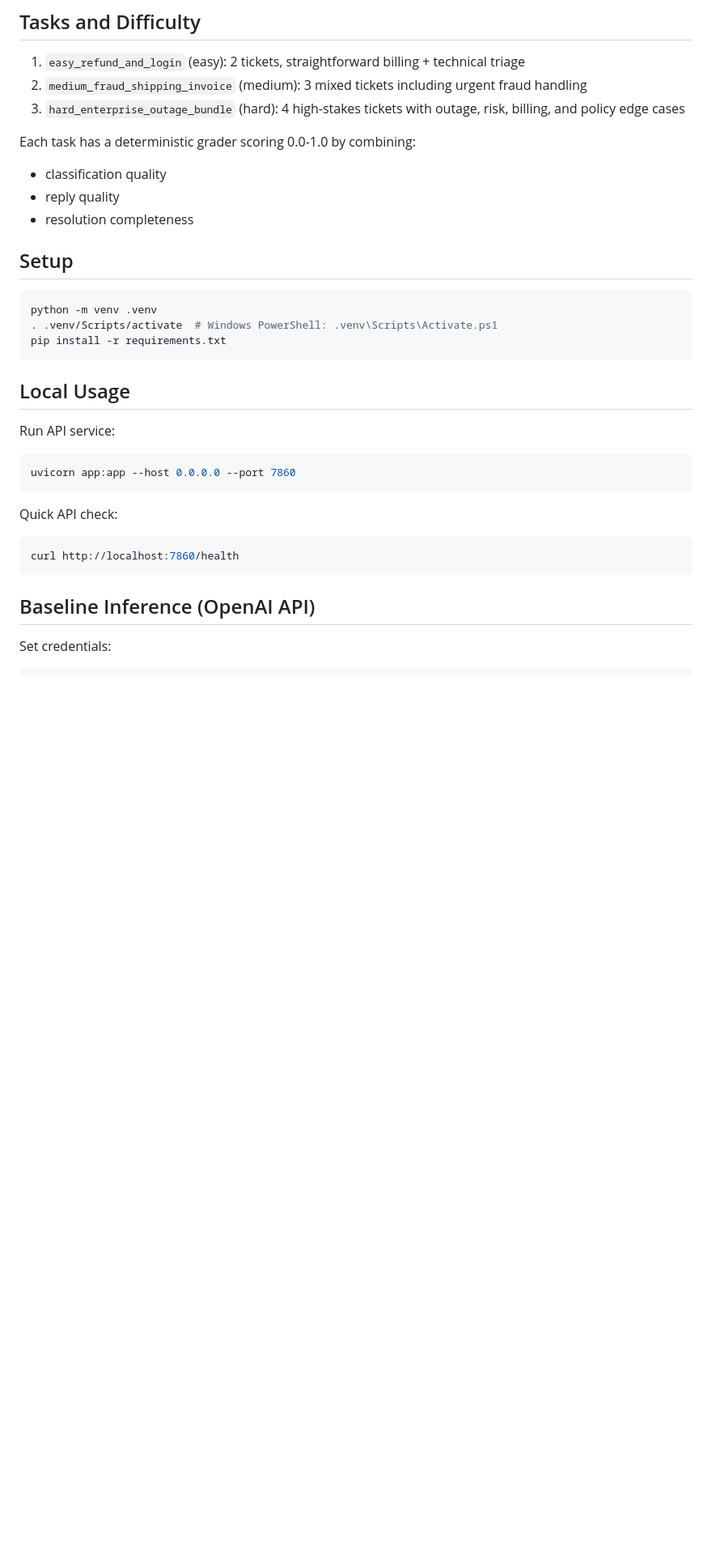
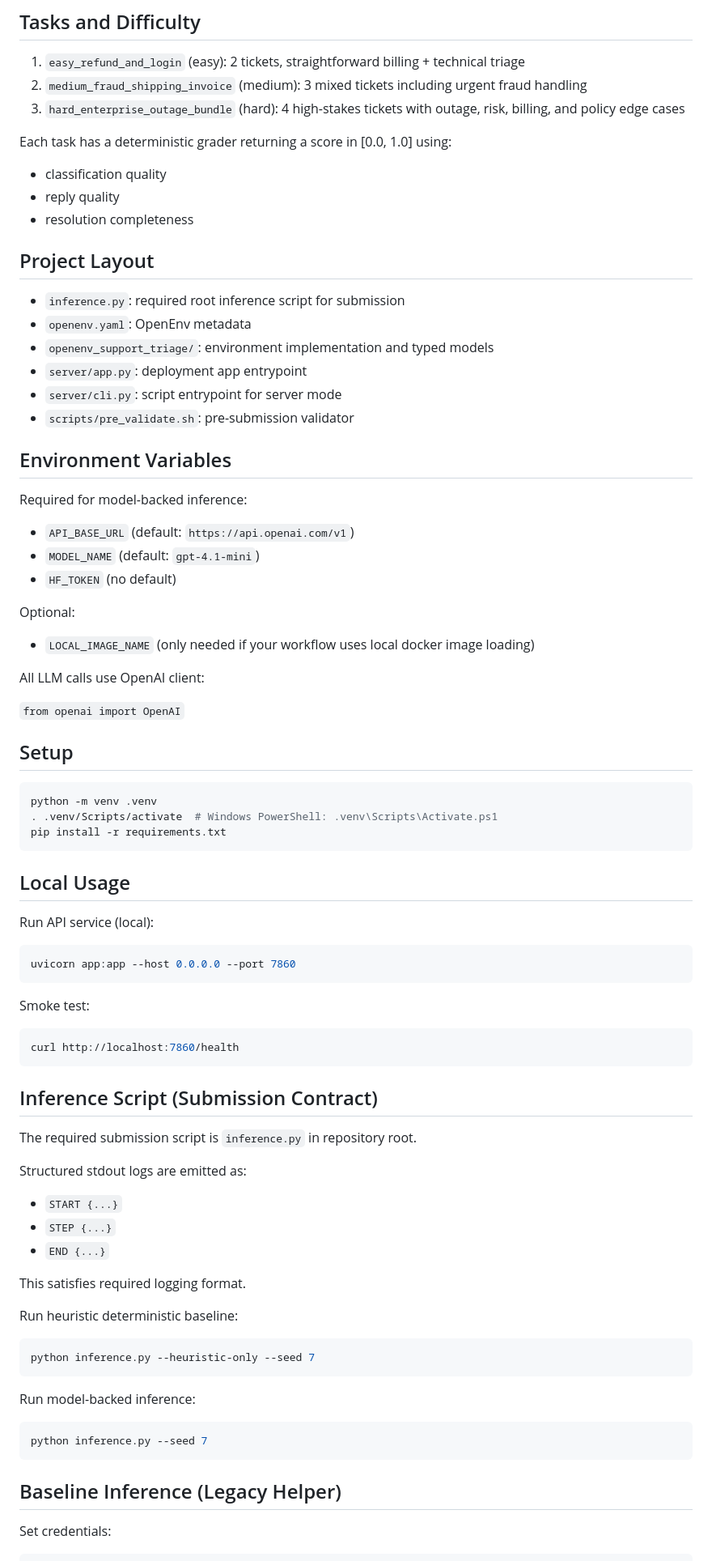
Before and after one commit to Shine-5705/OpenEnv-Support-Triage, a Markdown page: README.md, the part around one of its changes. Shown at 81% size. Drawn GitHub-style; blank space fills up the shorter version.

Commit message:
Polish README for submission checklist and inference contract

````diff
--- a/README.md
+++ b/README.md
@@ -83,11 +83,36 @@ This gives dense progress signals and discourages exploitative behavior.
 2. `medium_fraud_shipping_invoice` (medium): 3 mixed tickets including urgent fraud handling
 3. `hard_enterprise_outage_bundle` (hard): 4 high-stakes tickets with outage, risk, billing, and policy edge cases
 
-Each task has a deterministic grader scoring 0.0-1.0 by combining:
+Each task has a deterministic grader returning a score in [0.0, 1.0] using:
 
 - classification quality
 - reply quality
 - resolution completeness
+
+## Project Layout
+
+- `inference.py`: required root inference script for submission
+- `openenv.yaml`: OpenEnv metadata
+- `openenv_support_triage/`: environment implementation and typed models
+- `server/app.py`: deployment app entrypoint
+- `server/cli.py`: script entrypoint for server mode
+- `scripts/pre_validate.sh`: pre-submission validator
+
+## Environment Variables
+
+Required for model-backed inference:
+
+- `API_BASE_URL` (default: `https://api.openai.com/v1`)
+- `MODEL_NAME` (default: `gpt-4.1-mini`)
+- `HF_TOKEN` (no default)
+
+Optional:
+
+- `LOCAL_IMAGE_NAME` (only needed if your workflow uses local docker image loading)
+
+All LLM calls use OpenAI client:
+
+`from openai import OpenAI`
 
 ## Setup
 
@@ -99,19 +124,43 @@ pip install -r requirements.txt
 
 ## Local Usage
 
-Run API service:
+Run API service (local):
 
 ```bash
 uvicorn app:app --host 0.0.0.0 --port 7860
 ```
 
-Quick API check:
+Smoke test:
 
 ```bash
 curl http://localhost:7860/health
 ```
 
-## Baseline Inference (OpenAI API)
+## Inference Script (Submission Contract)
+
+The required submission script is `inference.py` in repository root.
+
+Structured stdout logs are emitted as:
+
+- `START {...}`
+- `STEP {...}`
+- `END {...}`
+
+This satisfies required logging format.
+
+Run heuristic deterministic baseline:
+
+```bash
+python inference.py --heuristic-only --seed 7
+```
+
+Run model-backed inference:
+
+```bash
+python inference.py --seed 7
+```
+
+## Baseline Inference (Legacy Helper)
 
 Set credentials:
 
````
Also changed, not shown: other parts of README.md (+19 -23 lines).
